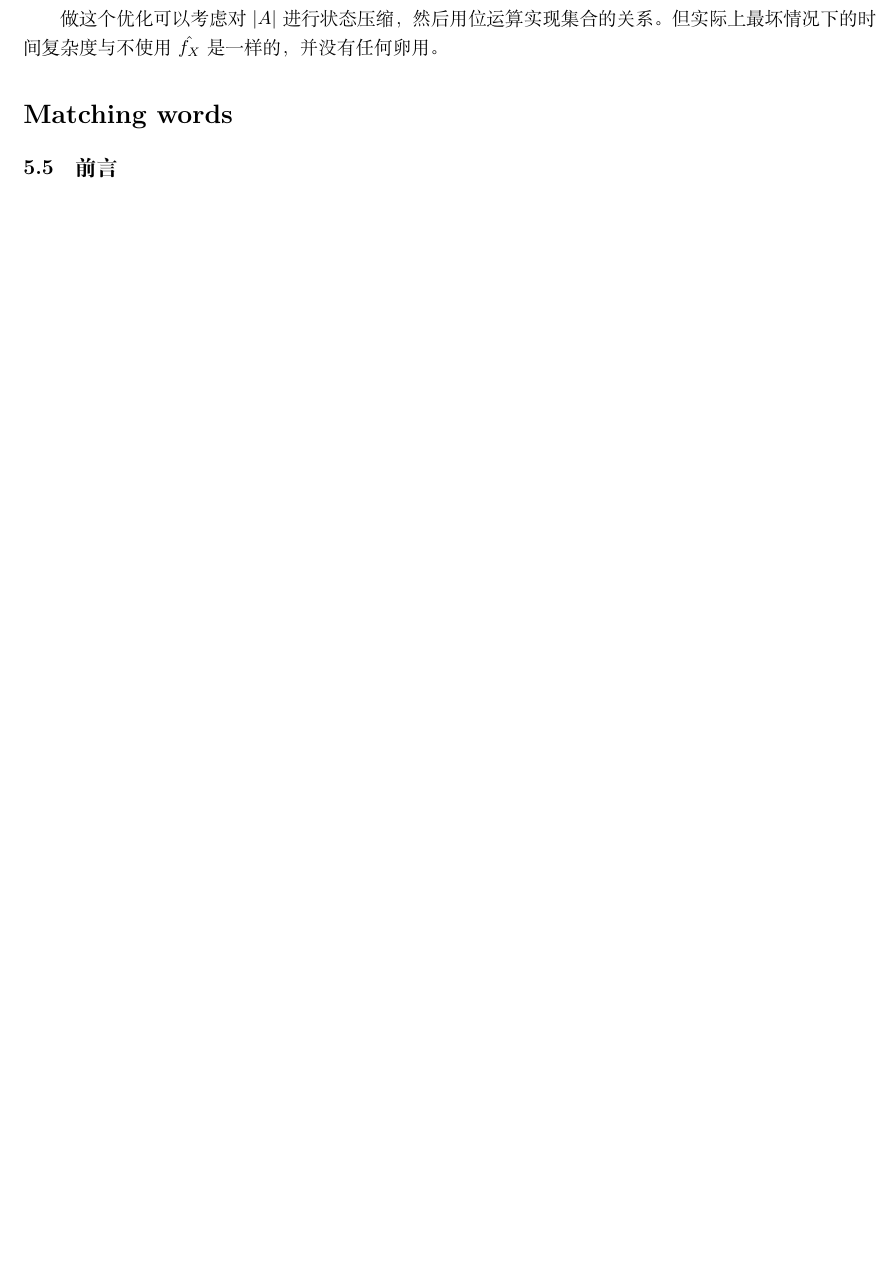
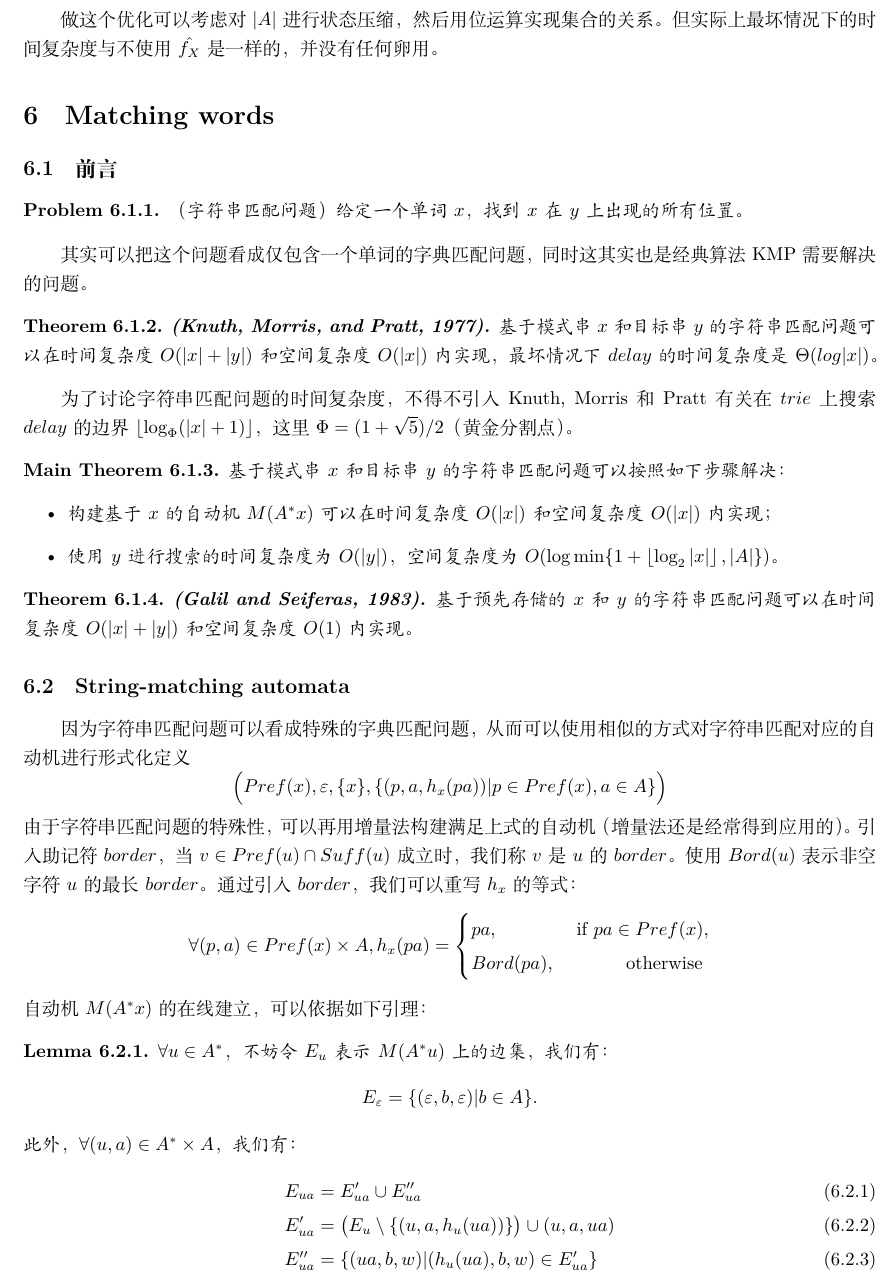
Before and after one commit to Turf1013/Introduction_to_Algorithms, a LaTeX document (Comb2_AFMP/automata_for_matching_patterns.tex): part of page 9 of 9, cut so that both start at the same text, the shorter picture padded with empty space. Compiled offline with XeLaTeX.

Commit message:
begin write string-matching problem

```diff
--- a/Comb2_AFMP/automata_for_matching_patterns.tex
+++ b/Comb2_AFMP/automata_for_matching_patterns.tex
@@ -595,7 +596,68 @@
 	做这个优化可以考虑对$|A|$进行状态压缩，然后用位运算实现集合的关系。
 	但实际上最坏情况下的时间复杂度与不使用$\hat{f_X}$是一样的，并没有任何卵用。
 
-\section*{Matching words}
+\section{Matching words}
+
 \subsection{前言}
 
+	% String-matching problem
+	\begin{prob}
+		（字符串匹配问题）给定一个单词$x$，找到$x$在$y$上出现的所有位置。
+	\end{prob}
+	其实可以把这个问题看成仅包含一个单词的字典匹配问题，同时这其实也是经典算法KMP需要解决的问题。
+
+	\begin{thm}
+		\Emph{(Knuth, Morris, and Pratt, 1977).}
+		基于模式串$x$和目标串$y$的字符串匹配问题可以在时间复杂度$O(|x|+|y|)$和空间复杂度$O(|x|)$内实现，
+		最坏情况下$delay$的时间复杂度是$\Theta(log|x|)$。
+	\end{thm}
+	为了讨论字符串匹配问题的时间复杂度，
+	不得不引入Knuth, Morris和Pratt有关在$trie$上搜索$delay$的边界
+	$\left\lfloor \log_\Phi(|x|+1) \right\rfloor$，这里$\Phi = (1+\sqrt5)/2$（黄金分割点）。
+
+	\begin{mthm}
+		基于模式串$x$和目标串$y$的字符串匹配问题可以按照如下步骤解决：
+		\begin{itemize}
+			\item 构建基于$x$的自动机$M(A^*x)$可以在时间复杂度$O(|x|)$和空间复杂度$O(|x|)$内实现；
+			\item 使用$y$进行搜索的时间复杂度为$O(|y|)$，空间复杂度为$O(\log \min \{ 1+\left\lfloor \log_2|x| \right\rfloor, |A| \})$。
+		\end{itemize}
+	\end{mthm}
+	\begin{thm}
+		\Emph{(Galil and Seiferas, 1983).}
+		基于预先存储的$x$和$y$的字符串匹配问题可以在时间复杂度$O(|x|+|y|)$和空间复杂度$O(1)$内实现。
+	\end{thm}
+
+\subsection{String-matching automata}
+
+	因为字符串匹配问题可以看成特殊的字典匹配问题，从而可以使用相似的方式对字符串匹配对应的自动机进行形式化定义
+	\[
+		\Big( Pref(x), \varepsilon, \{x\}, \{(p, a, h_x(pa)) | p \in Pref(x), a \in A \} \Big)
+	\]
+	由于字符串匹配问题的特殊性，可以再用增量法构建满足上式的自动机（增量法还是经常得到应用的）。
+	引入助记符$border$，当$v \in Pref(u) \cap Suff(u)$成立时，我们称$v$是$u$的$border$。
+	使用$Bord(u)$表示非空字符$u$的最长$border$。通过引入$border$，我们可以重写$h_x$的等式：
+	\[
+		\forall (p,a) \in Pref(x) \times A, h_x(pa) =
+		\left\{
+			\begin{aligned}
+				&pa, 		&\text{ if } pa \in Pref(x),	\\
+				&Bord(pa),	&\text{ otherwise }
+			\end{aligned}
+		\right .
+	\]
+	自动机$M(A^*x)$的在线建立，可以依据如下引理：
+	\begin{lem}
+		$\forall u \in A^*$，不妨令$E_u$表示$M(A^*u)$上的边集，我们有：
+		\[
+			E_\varepsilon = \{ (\varepsilon, b, \varepsilon) | b \in A \}.
+		\]
+		此外，$\forall (u,a) \in A^* \times A$，我们有：
+		\resetcounter
+		\begin{align}
+			E_{ua} 	&= E_{ua}' \cup E_{ua}''		\\
+			E_{ua}' &= \big( E_u \setminus \{(u,a,h_u(ua))\} \big) \cup {(u, a, ua)}	\\
+			E_{ua}''&= \{ (ua,b,w) | (h_u(ua), b, w) \in E_{ua}' \}
+		\end{align}
+	\end{lem}
+
 \end{document}
```
Also changed, not shown: Comb2_AFMP/automata_for_matching_patterns.tex (1 more changed lines).
